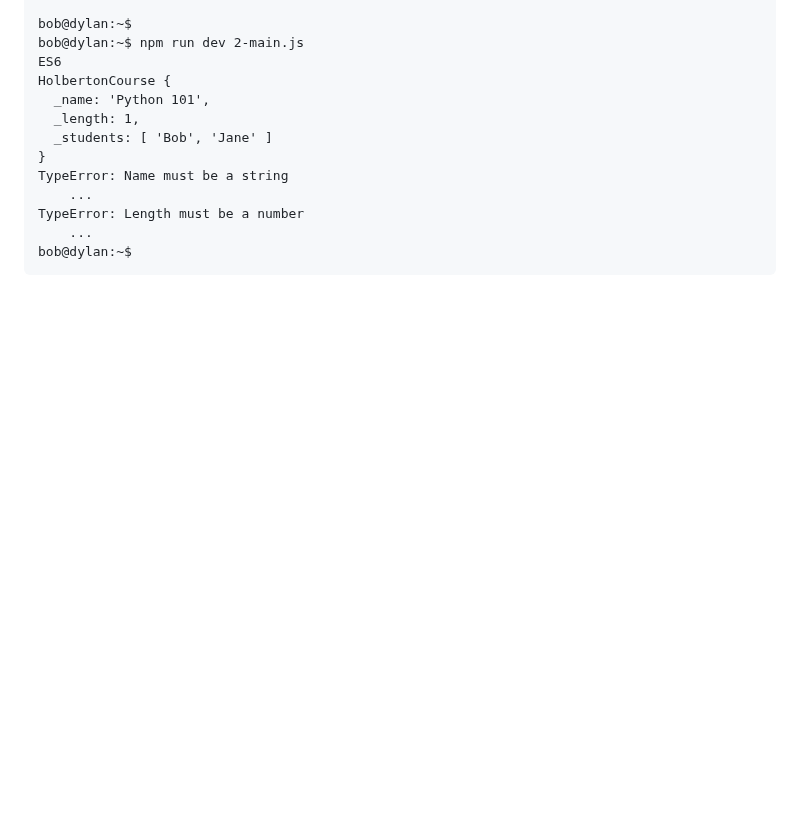
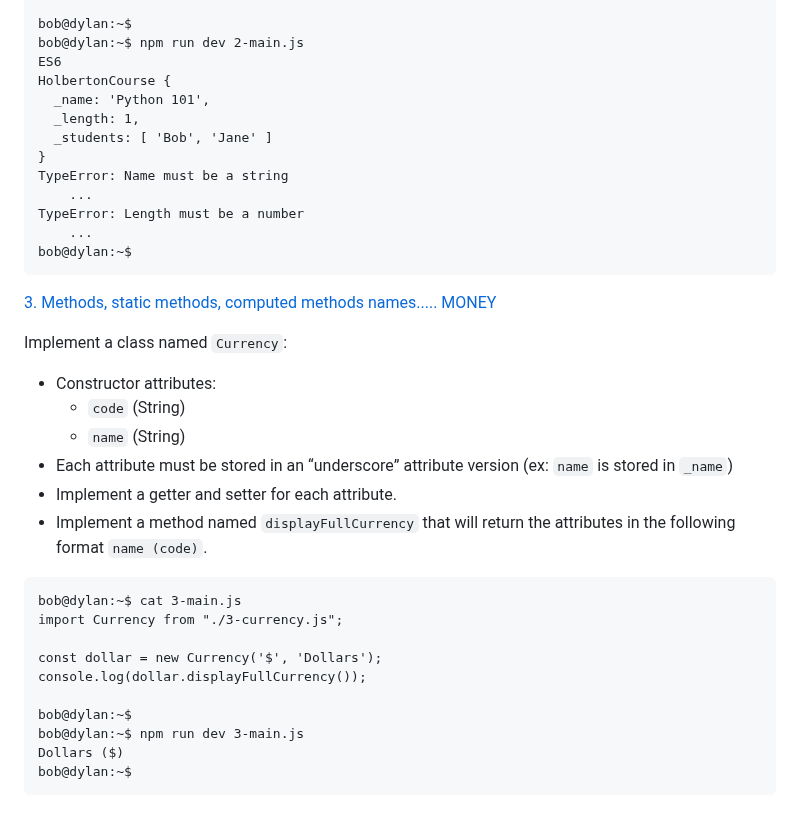
Before and after one commit to samuelselasi/alx-backend-javascript, a Markdown page: 0x02-ES6_classes/README.md, the part around the change. Drawn GitHub-style; blank space fills up the shorter version.

Commit message:
Update README.md with details of task3

````diff
--- a/0x02-ES6_classes/README.md
+++ b/0x02-ES6_classes/README.md
@@ -210,3 +210,26 @@ TypeError: Length must be a number
     ...
 bob@dylan:~$
 ```
+
+[3. Methods, static methods, computed methods names..... MONEY](./3-currency.js)
+
+Implement a class named `Currency`:
+
+* Constructor attributes:
+	* `code` (String)
+	* `name` (String)
+* Each attribute must be stored in an “underscore” attribute version (ex: `name` is stored in `_name`)
+* Implement a getter and setter for each attribute.
+* Implement a method named `displayFullCurrency` that will return the attributes in the following format `name (code)`.
+```
+bob@dylan:~$ cat 3-main.js
+import Currency from "./3-currency.js";
+
+const dollar = new Currency('$', 'Dollars');
+console.log(dollar.displayFullCurrency());
+
+bob@dylan:~$
+bob@dylan:~$ npm run dev 3-main.js
+Dollars ($)
+bob@dylan:~$
+```
````
